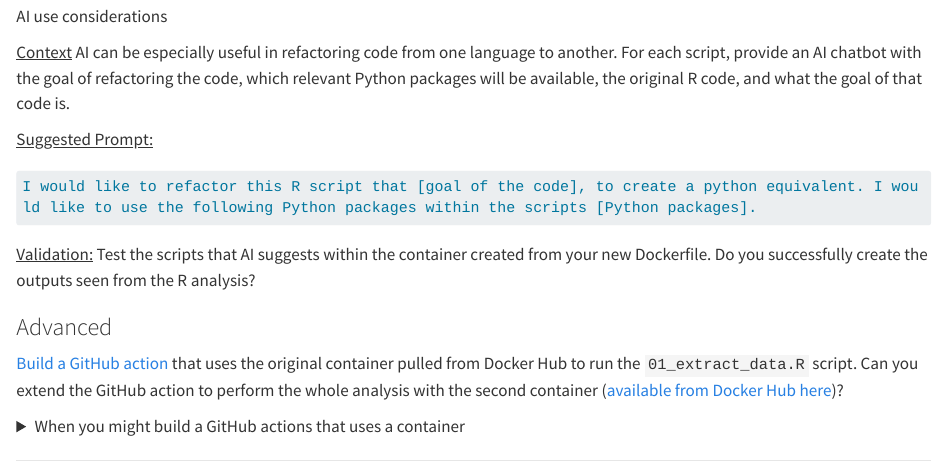
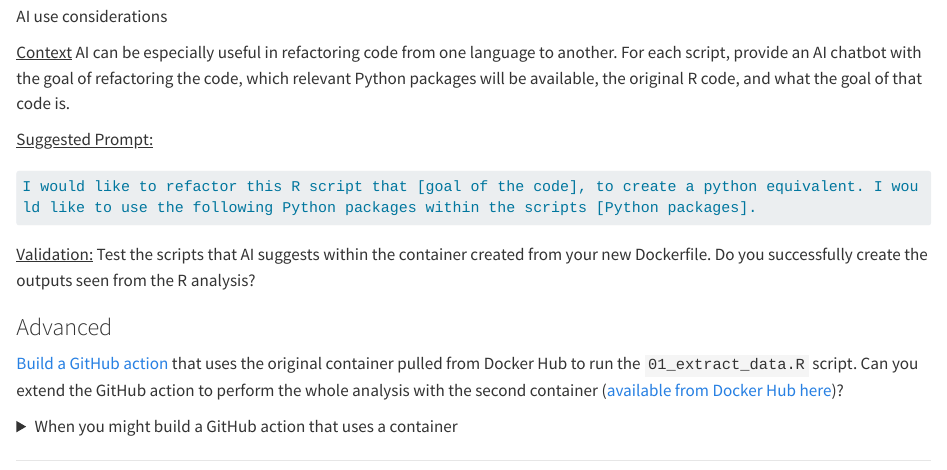
Before and after one commit to opencasestudies/ocs-bio-containers, a Quarto document (_suggested_hw.qmd): the page in a window 1100 px wide, from 1420 px down. Rendered offline with R 4.5, knitr and Pandoc in place of Quarto, with nearby package versions; long lines of code are wrapped.

Commit message:
Update _suggested_hw.qmd
Co-authored-by: Kate Isaac <41767733+kweav@users.noreply.github.com>

```diff
--- a/_suggested_hw.qmd
+++ b/_suggested_hw.qmd
@@ -79,7 +79,7 @@ Test the scripts that AI suggests within the container created from your new Doc
 
 [Build a GitHub action](https://hutchdatascience.org/reproducibility_capstone/building-a-github-action.html) that uses the original container pulled from Docker Hub to run the `01_extract_data.R` script. Can you extend the GitHub action to perform the whole analysis with the second container ([available from Docker Hub here](https://hub.docker.com/r/bioocs/ocs-bio-containers-wrangling))?
 
-<details><summary>When you might build a GitHub actions that uses a container</summary>
+<details><summary>When you might build a GitHub action that uses a container</summary>
 GitHub actions are useful for [continuous integration/continuous deployment (CI/CD)](https://docs.github.com/en/actions/get-started/understand-github-actions), which lets a user create [automatic workflows](https://hutchdatascience.org/GitHub_Automation_for_Scientists/why-automation.html) to test updates to a repository hosted on GitHub. Each time an update is made to the repository, the workflows can run to make sure that code is working as it should, and that the update didn't introduce any new bugs or change expected behavior. GitHub actions run through a virtual machine, which can optionally [include a container](https://docs.github.com/en/actions/how-tos/manage-runners/self-hosted-runners/customize-containers). Using a container in this context can let you specify the exact environment in which the automatic workflows will be run, giving you greater control and a more reproducible workflow.
 </details>
 
```
